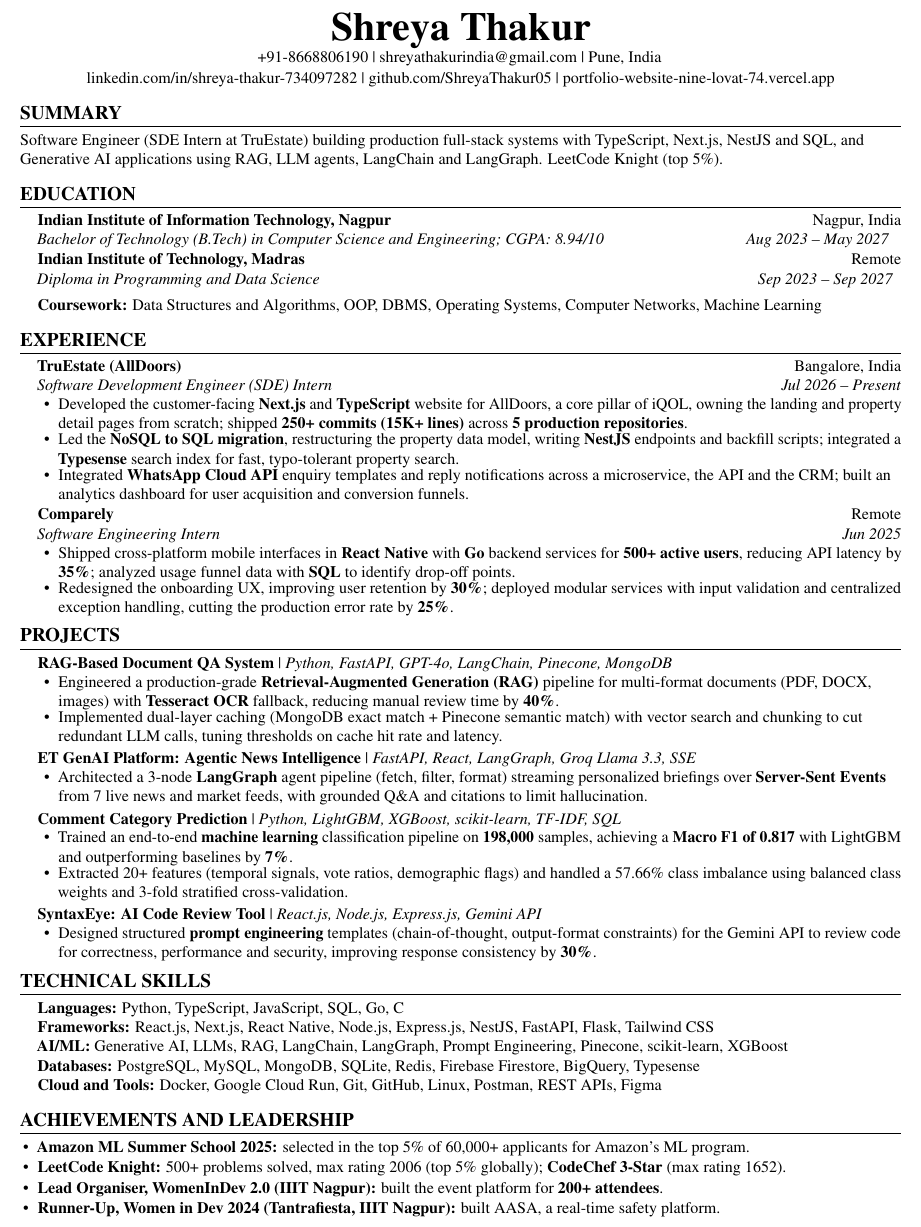
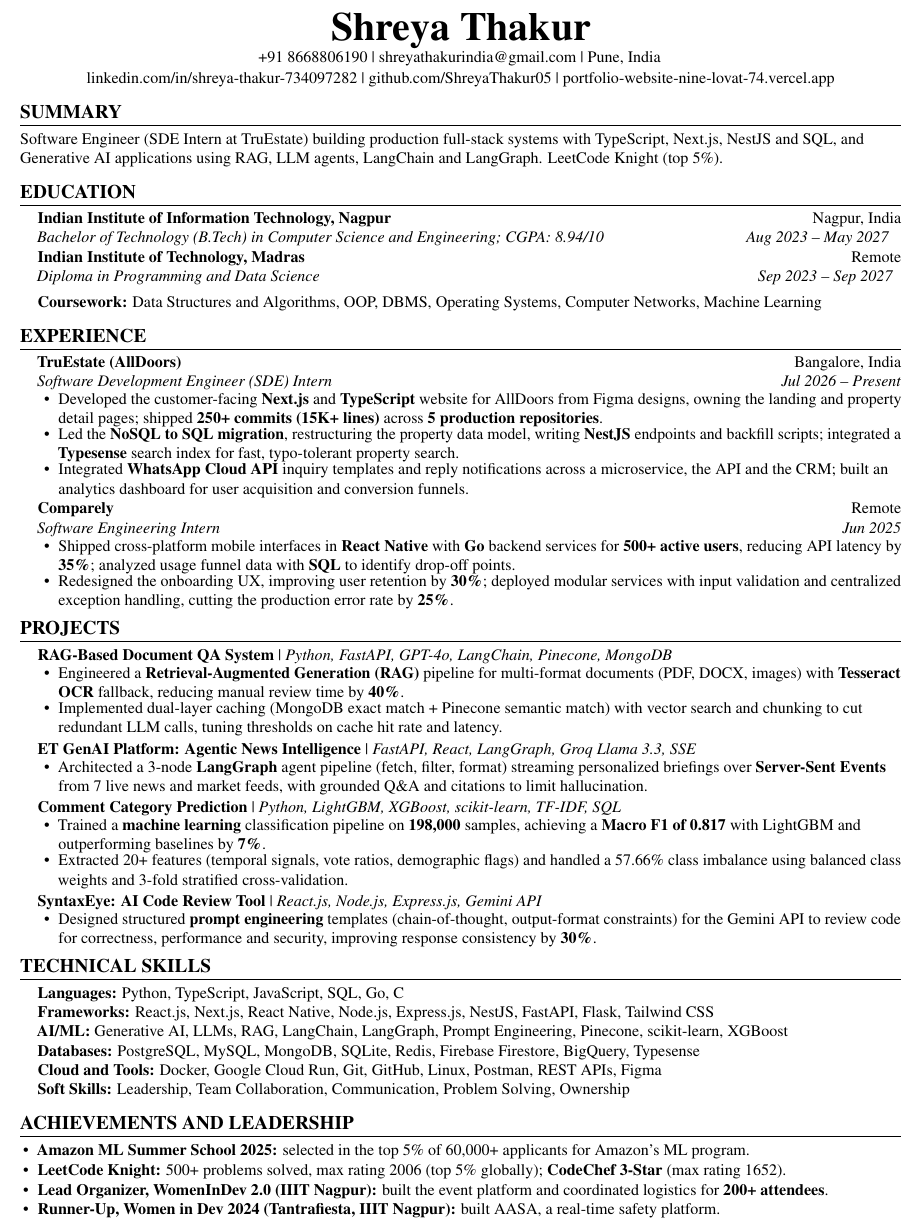
Before and after one commit to ShreyaThakur05/Portfolio-Website, a LaTeX CV (resume/shreya_thakur_resume.tex): part of the page, cut so that both start at the same text. Compiled offline with pdfLaTeX.

Commit message:
Resume: US spelling, fewer buzzwords, soft skills line
Co-Authored-By: Claude Opus 5.5 <noreply@anthropic.com>
Claude-Session: https://claude.ai/code/session_01HmkxDpSn2esWufLkBdiBpG

```diff
--- a/resume/shreya_thakur_resume.tex
+++ b/resume/shreya_thakur_resume.tex
@@ -69,7 +69,7 @@
 %---------- HEADING ----------
 \begin{center}
   {\Huge \textbf{Shreya Thakur}} \\ \vspace{2pt}
-  \small +91-8668806190 \textbar{}
+  \small +91 8668806190 \textbar{}
   \href{mailto:shreyathakurindia@gmail.com}{shreyathakurindia@gmail.com} \textbar{}
   Pune, India \\ \vspace{1pt}
   \small
@@ -103,11 +103,11 @@
       {TruEstate (AllDoors)}{Bangalore, India}
       {Software Development Engineer (SDE) Intern}{Jul 2026 -- Present}
       \resumeItemListStart
-        \resumeItem{Developed the customer-facing \textbf{Next.js} and \textbf{TypeScript} website for AllDoors, a core pillar of iQOL,
-          owning the landing and property detail pages from scratch; shipped \textbf{250+ commits (15K+ lines)} across \textbf{5 production repositories}.}
+        \resumeItem{Developed the customer-facing \textbf{Next.js} and \textbf{TypeScript} website for AllDoors from Figma designs,
+          owning the landing and property detail pages; shipped \textbf{250+ commits (15K+ lines)} across \textbf{5 production repositories}.}
         \resumeItem{Led the \textbf{NoSQL to SQL migration}, restructuring the property data model, writing \textbf{NestJS} endpoints and
           backfill scripts; integrated a \textbf{Typesense} search index for fast, typo-tolerant property search.}
-        \resumeItem{Integrated \textbf{WhatsApp Cloud API} enquiry templates and reply notifications across a microservice, the API and the CRM;
+        \resumeItem{Integrated \textbf{WhatsApp Cloud API} inquiry templates and reply notifications across a microservice, the API and the CRM;
           built an analytics dashboard for user acquisition and conversion funnels.}
       \resumeItemListEnd
 
@@ -130,7 +130,7 @@
       \resumeProjectHeading
           {\textbf{RAG-Based Document QA System} \textbar{} \emph{Python, FastAPI, GPT-4o, LangChain, Pinecone, MongoDB}}{}
           \resumeItemListStart
-            \resumeItem{Engineered a production-grade \textbf{Retrieval-Augmented Generation (RAG)} pipeline for multi-format documents
+            \resumeItem{Engineered a \textbf{Retrieval-Augmented Generation (RAG)} pipeline for multi-format documents
               (PDF, DOCX, images) with \textbf{Tesseract OCR} fallback, reducing manual review time by \textbf{40\%}.}
             \resumeItem{Implemented dual-layer caching (MongoDB exact match + Pinecone semantic match) with vector search and chunking to cut
               redundant LLM calls, tuning thresholds on cache hit rate and latency.}
@@ -146,7 +146,7 @@
       \resumeProjectHeading
           {\textbf{Comment Category Prediction} \textbar{} \emph{Python, LightGBM, XGBoost, scikit-learn, TF-IDF, SQL}}{}
           \resumeItemListStart
-            \resumeItem{Trained an end-to-end \textbf{machine learning} classification pipeline on \textbf{198,000} samples, achieving a
+            \resumeItem{Trained a \textbf{machine learning} classification pipeline on \textbf{198,000} samples, achieving a
               \textbf{Macro F1 of 0.817} with LightGBM and outperforming baselines by \textbf{7\%}.}
             \resumeItem{Extracted 20+ features (temporal signals, vote ratios, demographic flags) and handled a 57.66\% class imbalance
               using balanced class weights and 3-fold stratified cross-validation.}
@@ -169,7 +169,8 @@
      \textbf{Frameworks:} React.js, Next.js, React Native, Node.js, Express.js, NestJS, FastAPI, Flask, Tailwind CSS \\
      \textbf{AI/ML:} Generative AI, LLMs, RAG, LangChain, LangGraph, Prompt Engineering, Pinecone, scikit-learn, XGBoost \\
      \textbf{Databases:} PostgreSQL, MySQL, MongoDB, SQLite, Redis, Firebase Firestore, BigQuery, Typesense \\
-     \textbf{Cloud and Tools:} Docker, Google Cloud Run, Git, GitHub, Linux, Postman, REST APIs, Figma
+     \textbf{Cloud and Tools:} Docker, Google Cloud Run, Git, GitHub, Linux, Postman, REST APIs, Figma \\
+     \textbf{Soft Skills:} Leadership, Team Collaboration, Communication, Problem Solving, Ownership
     }}
  \end{itemize}
 
@@ -178,7 +179,7 @@
  \begin{itemize}[leftmargin=0.15in, itemsep=0pt, topsep=2pt, label=\textbullet]
     \resumeItem{\textbf{Amazon ML Summer School 2025:} selected in the top 5\% of 60,000+ applicants for Amazon's ML program.}
     \resumeItem{\textbf{LeetCode Knight:} 500+ problems solved, max rating 2006 (top 5\% globally); \textbf{CodeChef 3-Star} (max rating 1652).}
-    \resumeItem{\textbf{Lead Organiser, WomenInDev 2.0 (IIIT Nagpur):} built the event platform for \textbf{200+ attendees}.}
+    \resumeItem{\textbf{Lead Organizer, WomenInDev 2.0 (IIIT Nagpur):} built the event platform and coordinated logistics for \textbf{200+ attendees}.}
     \resumeItem{\textbf{Runner-Up, Women in Dev 2024 (Tantrafiesta, IIIT Nagpur):} built AASA, a real-time safety platform.}
  \end{itemize}
 
```
Also changed, not shown: resume/shreya_thakur_resume.pdf.
